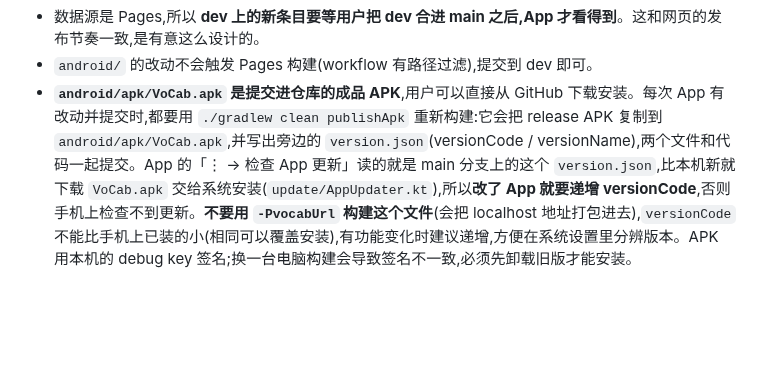
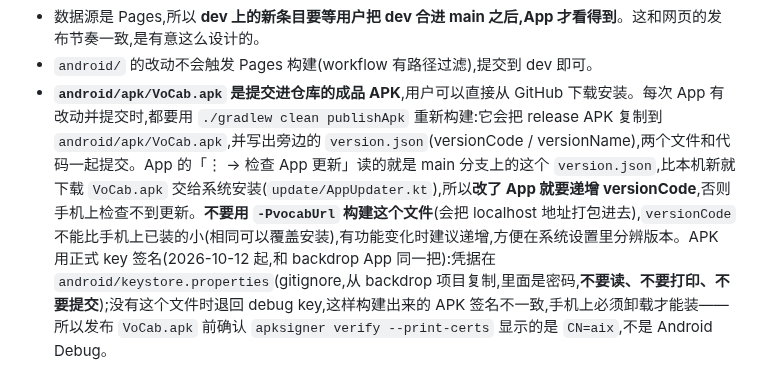
Before and after one commit to chinalwb/vocab, a Markdown page: CLAUDE.md, the part around the change. Drawn GitHub-style; blank space fills up the shorter version.

Commit message:
CLAUDE.md:记下 App 改用正式 key 签名
Co-Authored-By: Claude Opus 5.5 <noreply@anthropic.com>

```diff
--- a/CLAUDE.md
+++ b/CLAUDE.md
@@ -320,4 +320,4 @@ adb reverse tcp:8000 tcp:8000 && ./gradlew installDebug -PvocabUrl=http://localh
 - **更新机制**:App 启动、下拉刷新,以及 WorkManager 每 12 小时一次的后台任务,都会去拉 Pages 上的 `meta.json`(很小)。只有 hash 和本地不同时才下载 `data.json`,再按每个条目的 `hash` 做对比,算出新增和修改的条目。这些条目会在列表里带"新"或"已更新"标记,打开之后标记消失。后台检查发现变化时会发通知。
 - 数据源是 Pages,所以 **dev 上的新条目要等用户把 dev 合进 main 之后,App 才看得到**。这和网页的发布节奏一致,是有意这么设计的。
 - `android/` 的改动不会触发 Pages 构建(workflow 有路径过滤),提交到 dev 即可。
-- **`android/apk/VoCab.apk` 是提交进仓库的成品 APK**,用户可以直接从 GitHub 下载安装。每次 App 有改动并提交时,都要用 `./gradlew clean publishApk` 重新构建:它会把 release APK 复制到 `android/apk/VoCab.apk`,并写出旁边的 `version.json`(versionCode / versionName),两个文件和代码一起提交。App 的「⋮ → 检查 App 更新」读的就是 main 分支上的这个 `version.json`,比本机新就下载 `VoCab.apk` 交给系统安装(`update/AppUpdater.kt`),所以**改了 App 就要递增 versionCode**,否则手机上检查不到更新。**不要用 `-PvocabUrl` 构建这个文件**(会把 localhost 地址打包进去),`versionCode` 不能比手机上已装的小(相同可以覆盖安装),有功能变化时建议递增,方便在系统设置里分辨版本。APK 用本机的 debug key 签名;换一台电脑构建会导致签名不一致,必须先卸载旧版才能安装。
+- **`android/apk/VoCab.apk` 是提交进仓库的成品 APK**,用户可以直接从 GitHub 下载安装。每次 App 有改动并提交时,都要用 `./gradlew clean publishApk` 重新构建:它会把 release APK 复制到 `android/apk/VoCab.apk`,并写出旁边的 `version.json`(versionCode / versionName),两个文件和代码一起提交。App 的「⋮ → 检查 App 更新」读的就是 main 分支上的这个 `version.json`,比本机新就下载 `VoCab.apk` 交给系统安装(`update/AppUpdater.kt`),所以**改了 App 就要递增 versionCode**,否则手机上检查不到更新。**不要用 `-PvocabUrl` 构建这个文件**(会把 localhost 地址打包进去),`versionCode` 不能比手机上已装的小(相同可以覆盖安装),有功能变化时建议递增,方便在系统设置里分辨版本。APK 用正式 key 签名(2026-10-12 起,和 backdrop App 同一把):凭据在 `android/keystore.properties`(gitignore,从 backdrop 项目复制,里面是密码,**不要读、不要打印、不要提交**);没有这个文件时退回 debug key,这样构建出来的 APK 签名不一致,手机上必须卸载才能装——所以发布 `VoCab.apk` 前确认 `apksigner verify --print-certs` 显示的是 `CN=aix`,不是 Android Debug。
```
